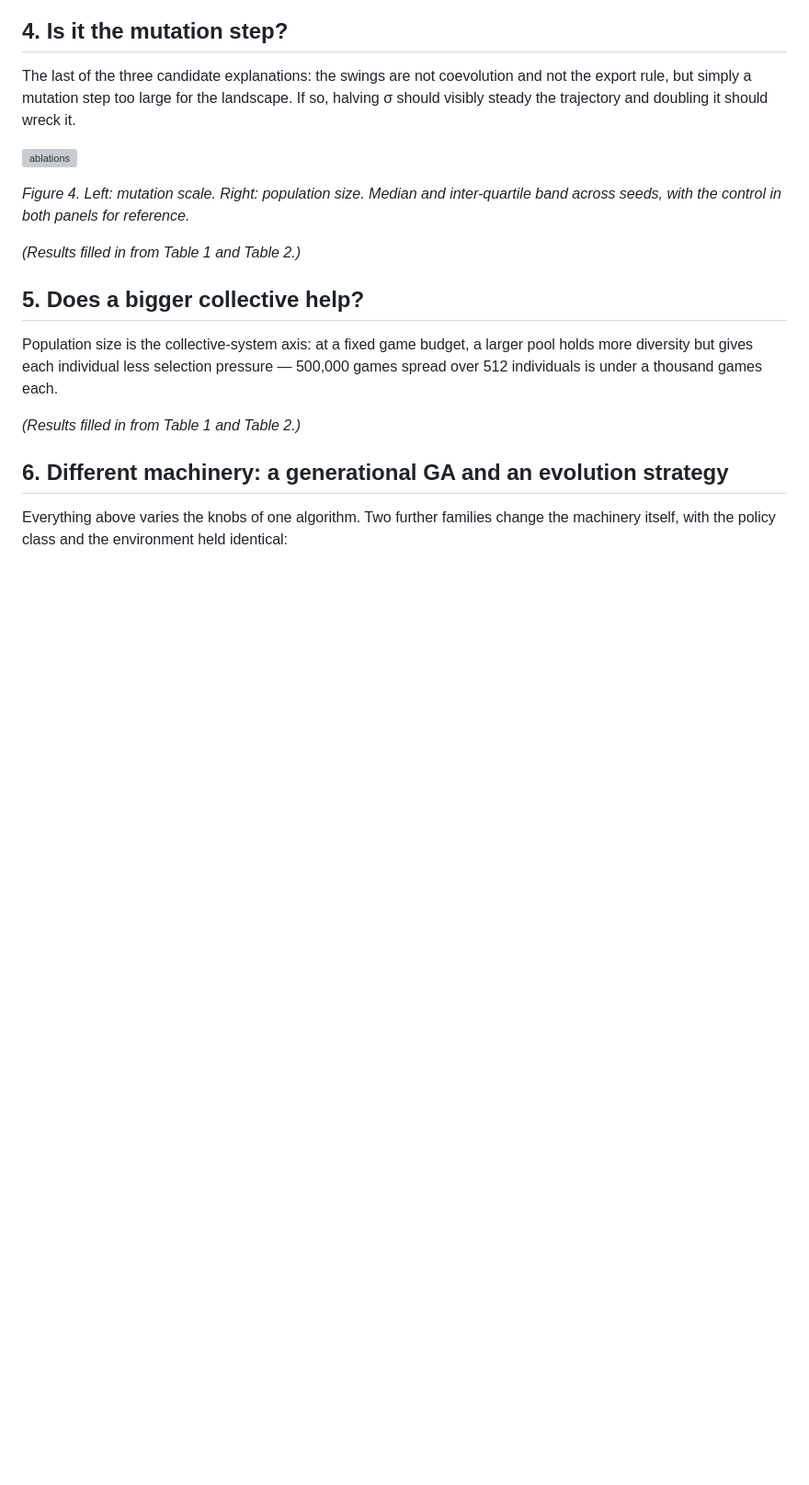
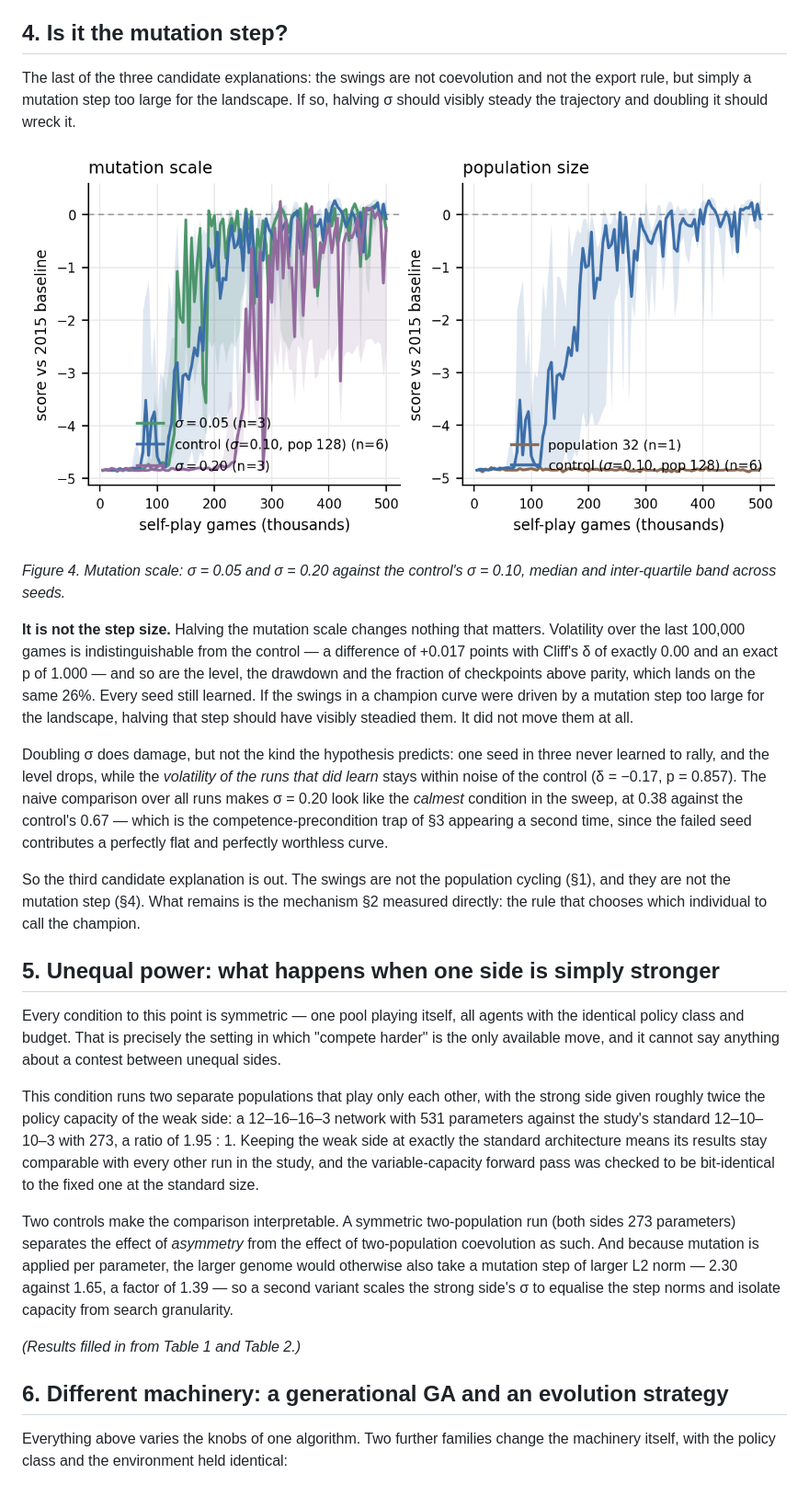
Before and after one commit to ReloadLightly/competitive-coevolution-of-slimes, a Markdown page: docs/paper/03-ablations-and-analysis.md, the part around the change. Shown at 92% size. Drawn GitHub-style; pictures changed too: results/figures/fig4_ablations.png (added); blank space fills up the shorter version; grey boxes are pictures that could not be loaded.

Commit message:
Mutation scale: halving sigma leaves volatility exactly unchanged

```diff
--- a/docs/paper/03-ablations-and-analysis.md
+++ b/docs/paper/03-ablations-and-analysis.md
@@ -272,16 +272,53 @@ it.
 
 ![ablations](../../results/figures/fig4_ablations.png)
 
-*Figure 4. Left: mutation scale. Right: population size. Median and
-inter-quartile band across seeds, with the control in both panels for reference.*
+*Figure 4. Mutation scale: σ = 0.05 and σ = 0.20 against the control's σ = 0.10,
+median and inter-quartile band across seeds.*
 
-*(Results filled in from Table 1 and Table 2.)*
+**It is not the step size.** Halving the mutation scale changes nothing that
+matters. Volatility over the last 100,000 games is indistinguishable from the
+control — a difference of +0.017 points with Cliff's δ of exactly 0.00 and an
+exact p of 1.000 — and so are the level, the drawdown and the fraction of
+checkpoints above parity, which lands on the same 26%. Every seed still learned.
+If the swings in a champion curve were driven by a mutation step too large for
+the landscape, halving that step should have visibly steadied them. It did not
+move them at all.
 
-## 5. Does a bigger collective help?
+Doubling σ does damage, but not the kind the hypothesis predicts: one seed in
+three never learned to rally, and the level drops, while the *volatility of the
+runs that did learn* stays within noise of the control (δ = −0.17, p = 0.857).
+The naive comparison over all runs makes σ = 0.20 look like the *calmest*
+condition in the sweep, at 0.38 against the control's 0.67 — which is the
+competence-precondition trap of §3 appearing a second time, since the failed
+seed contributes a perfectly flat and perfectly worthless curve.
 
-Population size is the collective-system axis: at a fixed game budget, a larger
-pool holds more diversity but gives each individual less selection pressure —
-500,000 games spread over 512 individuals is under a thousand games each.
+So the third candidate explanation is out. The swings are not the population
+cycling (§1), and they are not the mutation step (§4). What remains is the
+mechanism §2 measured directly: the rule that chooses which individual to call
+the champion.
+
+## 5. Unequal power: what happens when one side is simply stronger
+
+Every condition to this point is symmetric — one pool playing itself, all agents
+with the identical policy class and budget. That is precisely the setting in
+which "compete harder" is the only available move, and it cannot say anything
+about a contest between unequal sides.
+
+This condition runs two separate populations that play only each other, with the
+strong side given roughly twice the policy capacity of the weak side: a
+12–16–16–3 network with 531 parameters against the study's standard 12–10–10–3
+with 273, a ratio of 1.95 : 1. Keeping the weak side at exactly the standard
+architecture means its results stay comparable with every other run in the
+study, and the variable-capacity forward pass was checked to be bit-identical to
+the fixed one at the standard size.
+
+Two controls make the comparison interpretable. A symmetric two-population run
+(both sides 273 parameters) separates the effect of *asymmetry* from the effect
+of two-population coevolution as such. And because mutation is applied per
+parameter, the larger genome would otherwise also take a mutation step of larger
+L2 norm — 2.30 against 1.65, a factor of 1.39 — so a second variant scales the
+strong side's σ to equalise the step norms and isolate capacity from search
+granularity.
 
 *(Results filled in from Table 1 and Table 2.)*
 
```
Also changed, not shown: 6 other files.
